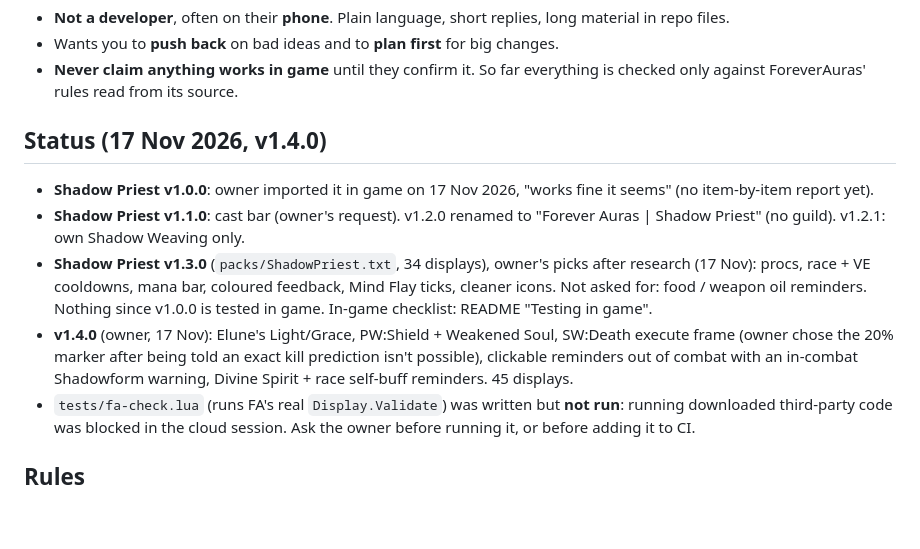
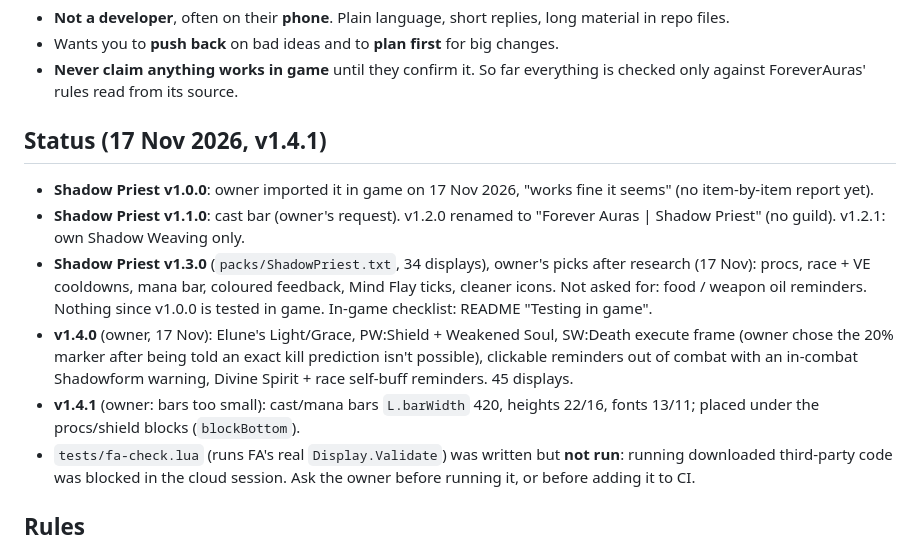
Before and after one commit to EllisKOsborn/forever-auras, a Markdown page: CLAUDE.md, the part around the change. GitHub-like rendering; blank space fills up the shorter version.

```diff
--- a/CLAUDE.md
+++ b/CLAUDE.md
@@ -16,7 +16,7 @@ WeakAuras (github.com/neroxrw/foreverauras, GPL v2, CurseForge project
 - **Never claim anything works in game** until they confirm it. So far
   everything is checked only against ForeverAuras' rules read from its source.
 
-## Status (17 Nov 2026, v1.4.0)
+## Status (17 Nov 2026, v1.4.1)
 - **Shadow Priest v1.0.0**: owner imported it in game on 17 Nov 2026,
   "works fine it seems" (no item-by-item report yet).
 - **Shadow Priest v1.1.0**: cast bar (owner's request). v1.2.0 renamed to
@@ -31,6 +31,8 @@ WeakAuras (github.com/neroxrw/foreverauras, GPL v2, CurseForge project
   exact kill prediction isn't possible), clickable reminders out of combat
   with an in-combat Shadowform warning, Divine Spirit + race self-buff
   reminders. 45 displays.
+- **v1.4.1** (owner: bars too small): cast/mana bars `L.barWidth` 420, heights
+  22/16, fonts 13/11; placed under the procs/shield blocks (`blockBottom`).
 - `tests/fa-check.lua` (runs FA's real `Display.Validate`) was written but
   **not run**: running downloaded third-party code was blocked in the cloud
   session. Ask the owner before running it, or before adding it to CI.
```
Also changed, not shown: CHANGELOG.md (+5 -0 lines), README.md (+3 -3 lines), docs/layout.png, 4 other files.
